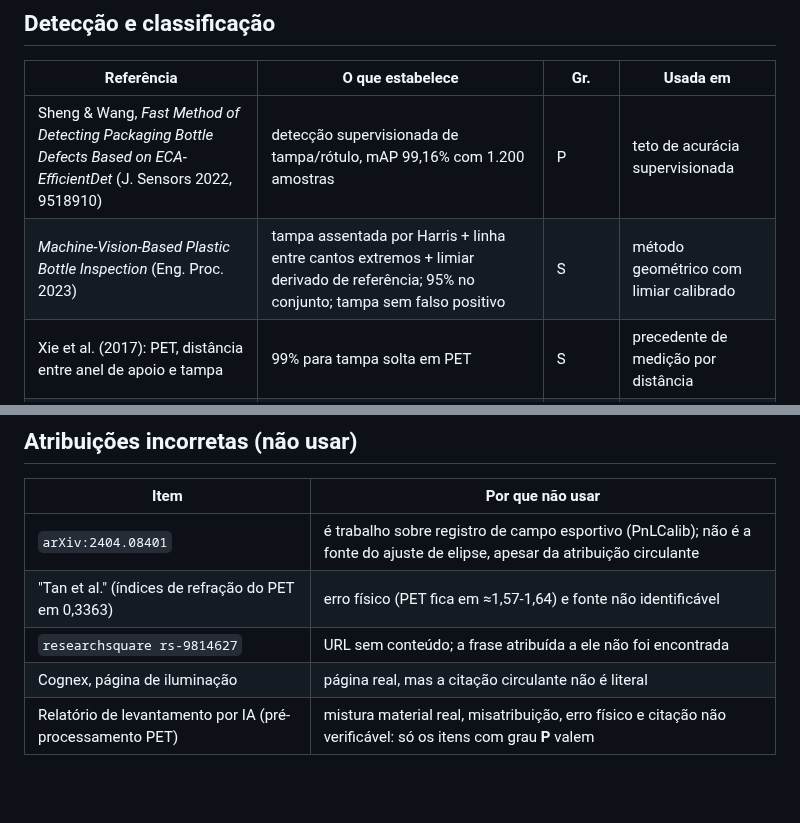
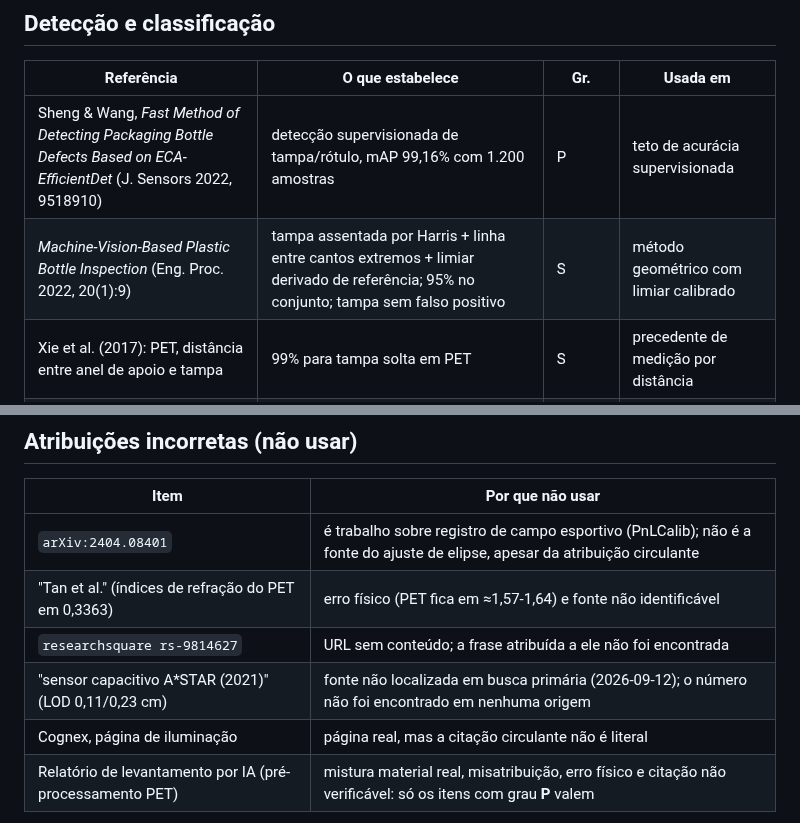
Before and after one commit to Nertonm/tcc-pnaat, a Markdown page: docs/REFERENCIAS.md, 2 parts joined by grey strips. GitHub-like rendering; blank space fills up the shorter version.

Commit message:
docs(referencias): corrige ano do Eng. Proc. para 2022 e marca o sensor A*STAR como nao verificavel

```diff
--- a/docs/REFERENCIAS.md
+++ b/docs/REFERENCIAS.md
@@ -31,7 +31,7 @@ Grau de verificação: **P** texto conferido na fonte · **S** secundária (abst
 | Referência | O que estabelece | Gr. | Usada em |
 |---|---|---|---|
 | Sheng & Wang, *Fast Method of Detecting Packaging Bottle Defects Based on ECA-EfficientDet* (J. Sensors 2022, 9518910) | detecção supervisionada de tampa/rótulo, mAP 99,16% com 1.200 amostras | P | teto de acurácia supervisionada |
-| *Machine-Vision-Based Plastic Bottle Inspection* (Eng. Proc. 2023) | tampa assentada por Harris + linha entre cantos extremos + limiar derivado de referência; 95% no conjunto; tampa sem falso positivo | S | método geométrico com limiar calibrado |
+| *Machine-Vision-Based Plastic Bottle Inspection* (Eng. Proc. 2022, 20(1):9) | tampa assentada por Harris + linha entre cantos extremos + limiar derivado de referência; 95% no conjunto; tampa sem falso positivo | S | método geométrico com limiar calibrado |
 | Xie et al. (2017): PET, distância entre anel de apoio e tampa | 99% para tampa solta em PET | S | precedente de medição por distância |
 | Kumchoo & Chiracharit (2018): vidro, tampa solta e anel | 87% | S | piso de desempenho em vidro |
 | Jarvis-BITS/bottle-defect-detection | Mask-RCNN + CNN: 87,7% (normal/defeituoso) e 72% (material), 740 imagens | P (clone) | referência do que não atende |
@@ -62,5 +62,6 @@ Grau de verificação: **P** texto conferido na fonte · **S** secundária (abst
 | `arXiv:2404.08401` | é trabalho sobre registro de campo esportivo (PnLCalib); não é a fonte do ajuste de elipse, apesar da atribuição circulante |
 | "Tan et al." (índices de refração do PET em 0,3363) | erro físico (PET fica em ≈1,57-1,64) e fonte não identificável |
 | `researchsquare rs-9814627` | URL sem conteúdo; a frase atribuída a ele não foi encontrada |
+| "sensor capacitivo A*STAR (2021)" (LOD 0,11/0,23 cm) | fonte não localizada em busca primária (2026-09-12); o número não foi encontrado em nenhuma origem |
 | Cognex, página de iluminação | página real, mas a citação circulante não é literal |
 | Relatório de levantamento por IA (pré-processamento PET) | mistura material real, misatribuição, erro físico e citação não verificável: só os itens com grau **P** valem |
```
Also changed, not shown: docs/design/adaptacao-yolo-poc02-poc03.md (+1 -1 lines).
